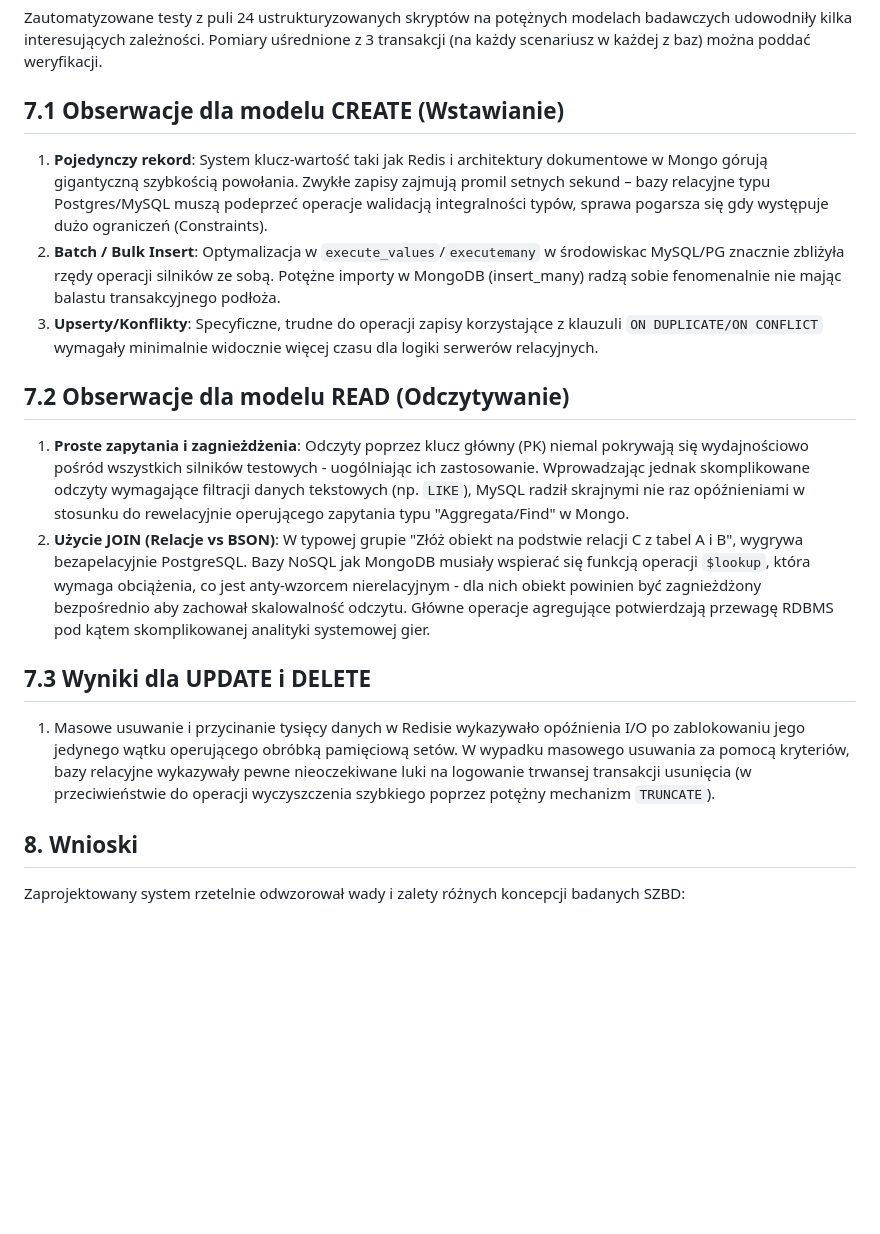
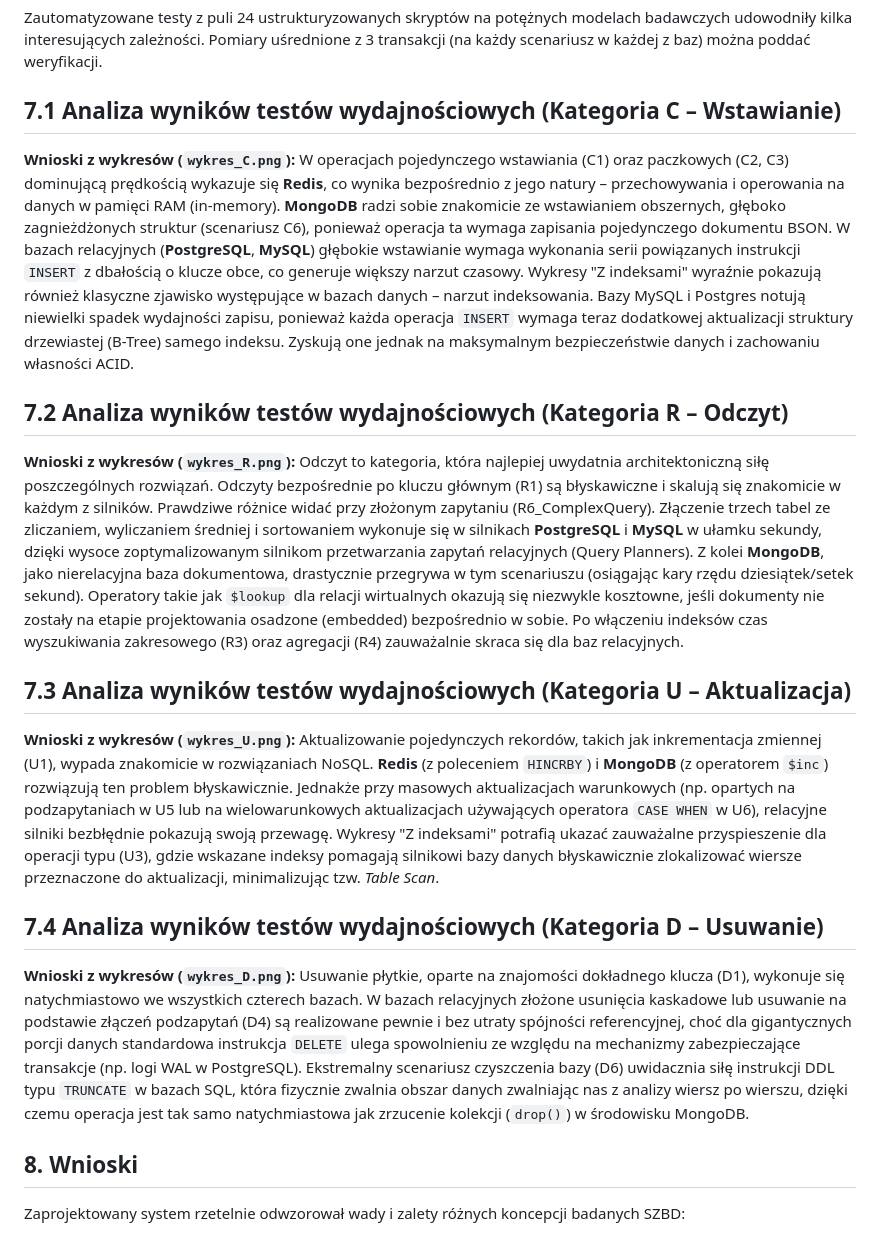
Before and after one commit to maxmarsz1/ztpbd, a Markdown page: sprawozdanie/05_wyniki_testow.md, the part around the change. GitHub-like rendering; blank space fills up the shorter version.

```diff
--- a/sprawozdanie/05_wyniki_testow.md
+++ b/sprawozdanie/05_wyniki_testow.md
@@ -2,17 +2,23 @@
 
 Zautomatyzowane testy z puli 24 ustrukturyzowanych skryptów na potężnych modelach badawczych udowodniły kilka interesujących zależności. Pomiary uśrednione z 3 transakcji (na każdy scenariusz w każdej z baz) można poddać weryfikacji.
 
-## 7.1 Obserwacje dla modelu CREATE (Wstawianie)
-1. **Pojedynczy rekord**: System klucz-wartość taki jak Redis i architektury dokumentowe w Mongo górują gigantyczną szybkością powołania. Zwykłe zapisy zajmują promil setnych sekund – bazy relacyjne typu Postgres/MySQL muszą podeprzeć operacje walidacją integralności typów, sprawa pogarsza się gdy występuje dużo ograniczeń (Constraints).
-2. **Batch / Bulk Insert**: Optymalizacja w `execute_values`/`executemany` w środowiskac MySQL/PG znacznie zbliżyła rzędy operacji silników ze sobą. Potężne importy w MongoDB (insert_many) radzą sobie fenomenalnie nie mając balastu transakcyjnego podłoża.
-3. **Upserty/Konflikty**: Specyficzne, trudne do operacji zapisy korzystające z klauzuli `ON DUPLICATE/ON CONFLICT` wymagały minimalnie widocznie więcej czasu dla logiki serwerów relacyjnych.
+## 7.1 Analiza wyników testów wydajnościowych (Kategoria C – Wstawianie)
+**Wnioski z wykresów (`wykres_C.png`):**
+W operacjach pojedynczego wstawiania (C1) oraz paczkowych (C2, C3) dominującą prędkością wykazuje się **Redis**, co wynika bezpośrednio z jego natury – przechowywania i operowania na danych w pamięci RAM (in-memory). **MongoDB** radzi sobie znakomicie ze wstawianiem obszernych, głęboko zagnieżdżonych struktur (scenariusz C6), ponieważ operacja ta wymaga zapisania pojedynczego dokumentu BSON. W bazach relacyjnych (**PostgreSQL**, **MySQL**) głębokie wstawianie wymaga wykonania serii powiązanych instrukcji `INSERT` z dbałością o klucze obce, co generuje większy narzut czasowy. Wykresy "Z indeksami" wyraźnie pokazują również klasyczne zjawisko występujące w bazach danych – narzut indeksowania. Bazy MySQL i Postgres notują niewielki spadek wydajności zapisu, ponieważ każda operacja `INSERT` wymaga teraz dodatkowej aktualizacji struktury drzewiastej (B-Tree) samego indeksu. Zyskują one jednak na maksymalnym bezpieczeństwie danych i zachowaniu własności ACID.
 
-## 7.2 Obserwacje dla modelu READ (Odczytywanie)
-1. **Proste zapytania i zagnieżdżenia**: Odczyty poprzez klucz główny (PK) niemal pokrywają się wydajnościowo pośród wszystkich silników testowych - uogólniając ich zastosowanie. Wprowadzając jednak skomplikowane odczyty wymagające filtracji danych tekstowych (np. `LIKE`), MySQL radził skrajnymi nie raz opóźnieniami w stosunku do rewelacyjnie operującego zapytania typu "Aggregata/Find" w Mongo.
-2. **Użycie JOIN (Relacje vs BSON)**: W typowej grupie "Złóż obiekt na podstwie relacji C z tabel A i B", wygrywa bezapelacyjnie PostgreSQL. Bazy NoSQL jak MongoDB musiały wspierać się funkcją operacji `$lookup`, która wymaga obciążenia, co jest anty-wzorcem nierelacyjnym - dla nich obiekt powinien być zagnieżdżony bezpośrednio aby zachował skalowalność odczytu. Główne operacje agregujące potwierdzają przewagę RDBMS pod kątem skomplikowanej analityki systemowej gier.
+## 7.2 Analiza wyników testów wydajnościowych (Kategoria R – Odczyt)
+**Wnioski z wykresów (`wykres_R.png`):**
+Odczyt to kategoria, która najlepiej uwydatnia architektoniczną siłę poszczególnych rozwiązań. Odczyty bezpośrednie po kluczu głównym (R1) są błyskawiczne i skalują się znakomicie w każdym z silników.
+Prawdziwe różnice widać przy złożonym zapytaniu (R6_ComplexQuery). Złączenie trzech tabel ze zliczaniem, wyliczaniem średniej i sortowaniem wykonuje się w silnikach **PostgreSQL** i **MySQL** w ułamku sekundy, dzięki wysoce zoptymalizowanym silnikom przetwarzania zapytań relacyjnych (Query Planners). Z kolei **MongoDB**, jako nierelacyjna baza dokumentowa, drastycznie przegrywa w tym scenariuszu (osiągając kary rzędu dziesiątek/setek sekund). Operatory takie jak `$lookup` dla relacji wirtualnych okazują się niezwykle kosztowne, jeśli dokumenty nie zostały na etapie projektowania osadzone (embedded) bezpośrednio w sobie. Po włączeniu indeksów czas wyszukiwania zakresowego (R3) oraz agregacji (R4) zauważalnie skraca się dla baz relacyjnych.
 
-## 7.3 Wyniki dla UPDATE i DELETE
-1. Masowe usuwanie i przycinanie tysięcy danych w Redisie wykazywało opóźnienia I/O po zablokowaniu jego jedynego wątku operującego obróbką pamięciową setów. W wypadku masowego usuwania za pomocą kryteriów, bazy relacyjne wykazywały pewne nieoczekiwane luki na logowanie trwansej transakcji usunięcia (w przeciwieństwie do operacji wyczyszczenia szybkiego poprzez potężny mechanizm `TRUNCATE`).
+## 7.3 Analiza wyników testów wydajnościowych (Kategoria U – Aktualizacja)
+**Wnioski z wykresów (`wykres_U.png`):**
+Aktualizowanie pojedynczych rekordów, takich jak inkrementacja zmiennej (U1), wypada znakomicie w rozwiązaniach NoSQL. **Redis** (z poleceniem `HINCRBY`) i **MongoDB** (z operatorem `$inc`) rozwiązują ten problem błyskawicznie.
+Jednakże przy masowych aktualizacjach warunkowych (np. opartych na podzapytaniach w U5 lub na wielowarunkowych aktualizacjach używających operatora `CASE WHEN` w U6), relacyjne silniki bezbłędnie pokazują swoją przewagę. Wykresy "Z indeksami" potrafią ukazać zauważalne przyspieszenie dla operacji typu (U3), gdzie wskazane indeksy pomagają silnikowi bazy danych błyskawicznie zlokalizować wiersze przeznaczone do aktualizacji, minimalizując tzw. *Table Scan*.
+
+## 7.4 Analiza wyników testów wydajnościowych (Kategoria D – Usuwanie)
+**Wnioski z wykresów (`wykres_D.png`):**
+Usuwanie płytkie, oparte na znajomości dokładnego klucza (D1), wykonuje się natychmiastowo we wszystkich czterech bazach. W bazach relacyjnych złożone usunięcia kaskadowe lub usuwanie na podstawie złączeń podzapytań (D4) są realizowane pewnie i bez utraty spójności referencyjnej, choć dla gigantycznych porcji danych standardowa instrukcja `DELETE` ulega spowolnieniu ze względu na mechanizmy zabezpieczające transakcje (np. logi WAL w PostgreSQL). Ekstremalny scenariusz czyszczenia bazy (D6) uwidacznia siłę instrukcji DDL typu `TRUNCATE` w bazach SQL, która fizycznie zwalnia obszar danych zwalniając nas z analizy wiersz po wierszu, dzięki czemu operacja jest tak samo natychmiastowa jak zrzucenie kolekcji (`drop()`) w środowisku MongoDB.
 
 ## 8. Wnioski
 Zaprojektowany system rzetelnie odwzorował wady i zalety różnych koncepcji badanych SZBD:
```
Also changed, not shown: INFO_PROJEKT.md (added, +80 -0 lines), WYMAGANIA_CHECKLISTA.md (added, +29 -0 lines).
